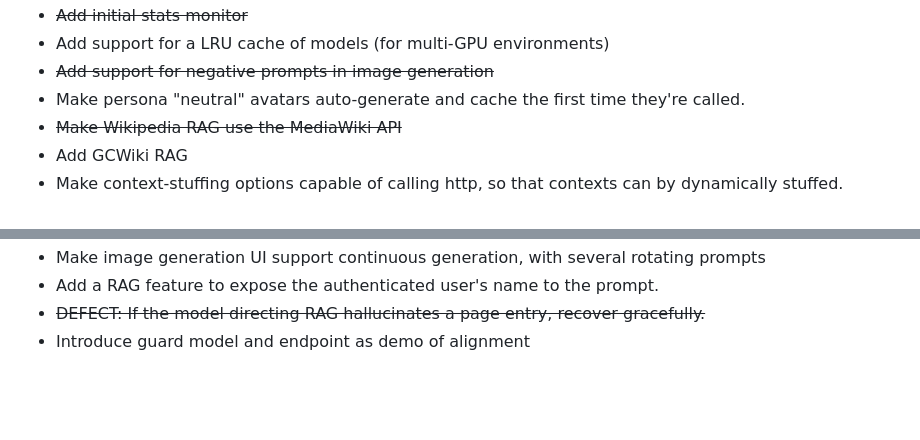
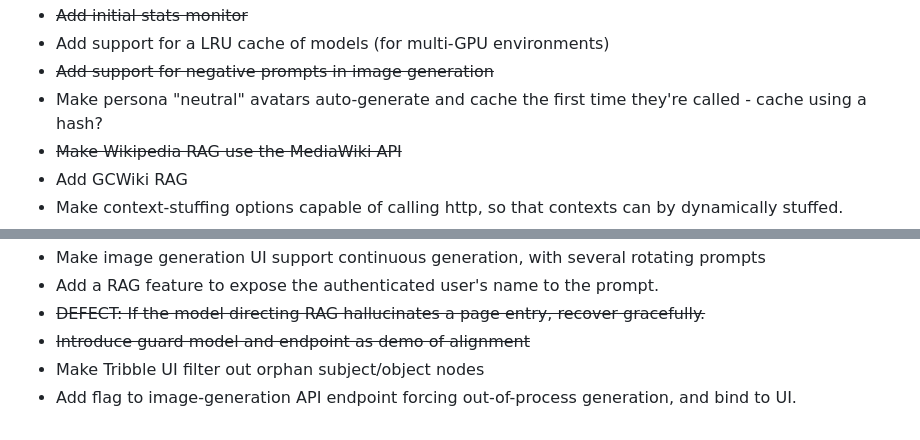
Before and after one commit to csps-efpc/csps-llm, a Markdown page: README.md, 2 parts joined by grey strips. Drawn GitHub-style; blank space fills up the shorter version.

Commit message:
Update TODOs

```diff
--- a/README.md
+++ b/README.md
@@ -137,7 +137,7 @@ Nothing makes us happier than constructive feedback and well-formed PRs - if you
 * ~~Add initial stats monitor~~
 * Add support for a LRU cache of models (for multi-GPU environments)
 * ~~Add support for negative prompts in image generation~~
-* Make persona "neutral" avatars auto-generate and cache the first time they're called.
+* Make persona "neutral" avatars auto-generate and cache the first time they're called - cache using a hash?
 * ~~Make Wikipedia RAG use the MediaWiki API~~
 * Add GCWiki RAG
 * Make context-stuffing options capable of calling http, so that contexts can by dynamically stuffed.
@@ -156,4 +156,6 @@ Nothing makes us happier than constructive feedback and well-formed PRs - if you
 * Make image generation UI support continuous generation, with several rotating prompts
 * Add a RAG feature to expose the authenticated user's name to the prompt.
 * ~~DEFECT: If the model directing RAG hallucinates a page entry, recover gracefully.~~
-* Introduce guard model and endpoint as demo of alignment
+* ~~Introduce guard model and endpoint as demo of alignment~~
+* Make Tribble UI filter out orphan subject/object nodes
+* Add flag to image-generation API endpoint forcing out-of-process generation, and bind to UI.
```
